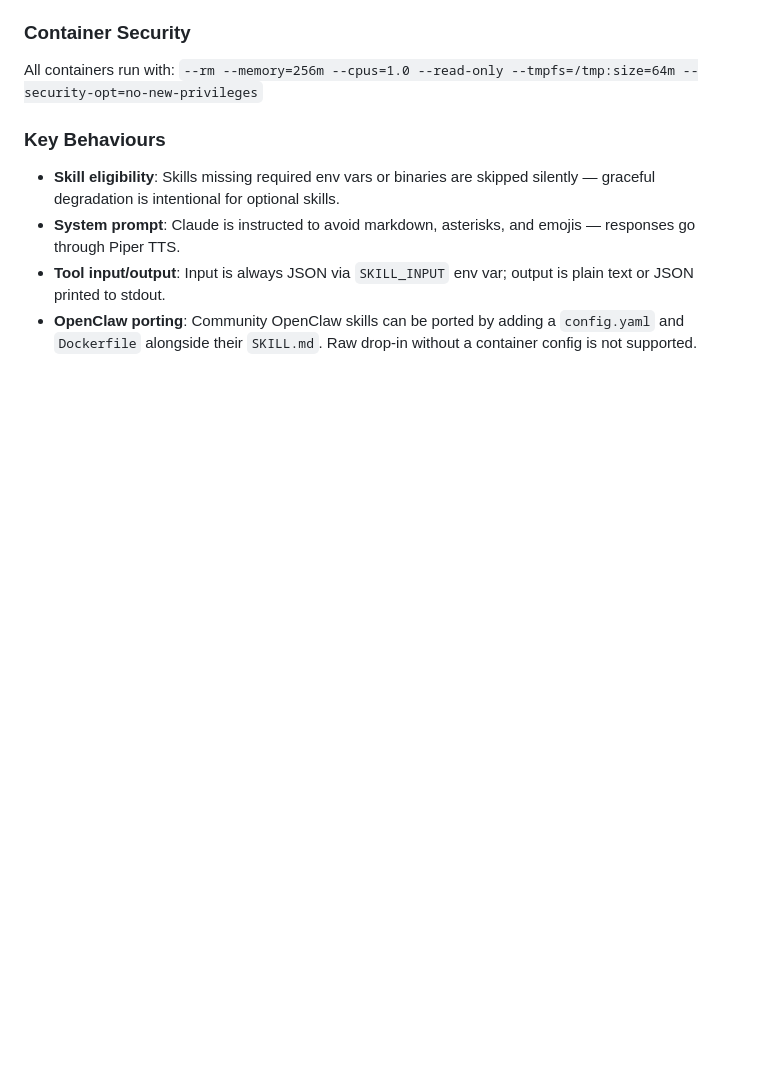
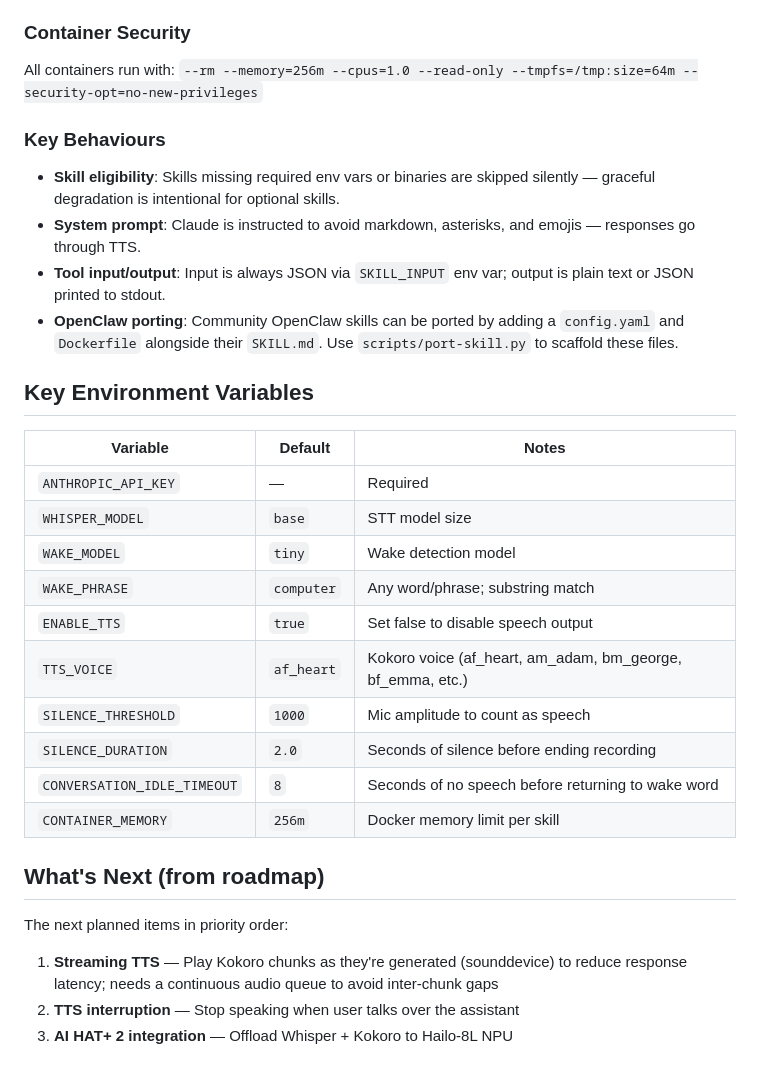
Before and after one commit to M8SON/miniclaw, a Markdown page: CLAUDE.md, the part around one of its changes. Drawn GitHub-style; blank space fills up the shorter version.

```diff
--- a/CLAUDE.md
+++ b/CLAUDE.md
@@ -101,6 +125,28 @@ All containers run with:
 ### Key Behaviours
 
 - **Skill eligibility**: Skills missing required env vars or binaries are skipped silently — graceful degradation is intentional for optional skills.
-- **System prompt**: Claude is instructed to avoid markdown, asterisks, and emojis — responses go through Piper TTS.
+- **System prompt**: Claude is instructed to avoid markdown, asterisks, and emojis — responses go through TTS.
 - **Tool input/output**: Input is always JSON via `SKILL_INPUT` env var; output is plain text or JSON printed to stdout.
-- **OpenClaw porting**: Community OpenClaw skills can be ported by adding a `config.yaml` and `Dockerfile` alongside their `SKILL.md`. Raw drop-in without a container config is not supported.
+- **OpenClaw porting**: Community OpenClaw skills can be ported by adding a `config.yaml` and `Dockerfile` alongside their `SKILL.md`. Use `scripts/port-skill.py` to scaffold these files.
+
+## Key Environment Variables
+
+| Variable | Default | Notes |
+|---|---|---|
+| `ANTHROPIC_API_KEY` | — | Required |
+| `WHISPER_MODEL` | `base` | STT model size |
+| `WAKE_MODEL` | `tiny` | Wake detection model |
+| `WAKE_PHRASE` | `computer` | Any word/phrase; substring match |
+| `ENABLE_TTS` | `true` | Set false to disable speech output |
+| `TTS_VOICE` | `af_heart` | Kokoro voice (af_heart, am_adam, bm_george, bf_emma, etc.) |
+| `SILENCE_THRESHOLD` | `1000` | Mic amplitude to count as speech |
+| `SILENCE_DURATION` | `2.0` | Seconds of silence before ending recording |
+| `CONVERSATION_IDLE_TIMEOUT` | `8` | Seconds of no speech before returning to wake word |
+| `CONTAINER_MEMORY` | `256m` | Docker memory limit per skill |
+
+## What's Next (from roadmap)
+
+The next planned items in priority order:
+1. **Streaming TTS** — Play Kokoro chunks as they're generated (sounddevice) to reduce response latency; needs a continuous audio queue to avoid inter-chunk gaps
+2. **TTS interruption** — Stop speaking when user talks over the assistant
+3. **AI HAT+ 2 integration** — Offload Whisper + Kokoro to Hailo-8L NPU
```
Also changed, not shown: other parts of CLAUDE.md (+28 -4 lines).
